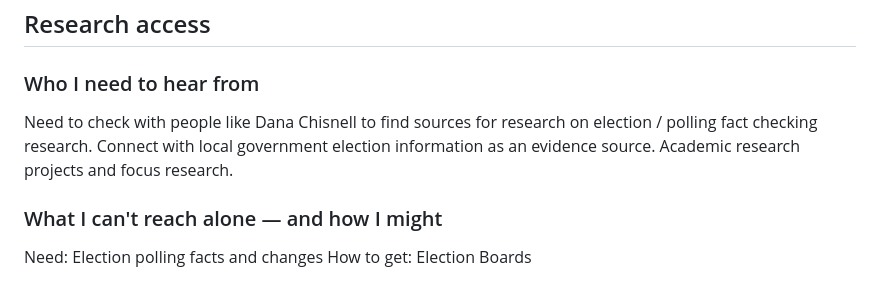
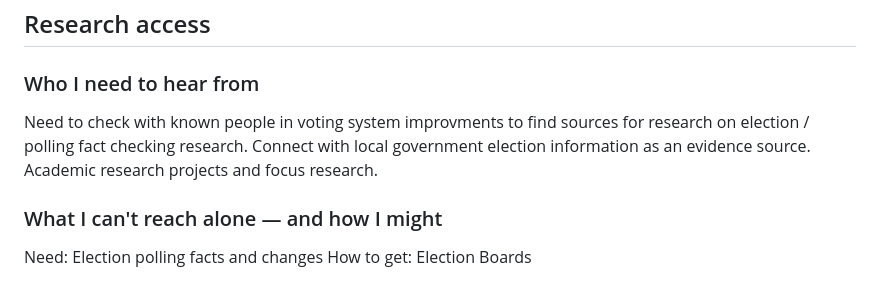
Before and after one commit to vanderwal/sensemakingthing-upskilling, a Markdown page: content/situation.md, the part around the change. Drawn GitHub-style.

```diff
--- a/content/situation.md
+++ b/content/situation.md
@@ -48,7 +48,7 @@ Method: Find research on methods and outcomes from evidence-based resources and
 
 ## Research access
 ### Who I need to hear from
-Need to check with people like Dana Chisnell to find sources for research on election / polling fact checking research. Connect with local government election information as an evidence source. Academic research projects and focus research.
+Need to check with known people in voting system improvments to find sources for research on election / polling fact checking research. Connect with local government election information as an evidence source. Academic research projects and focus research.
 
 ### What I can't reach alone — and how I might
 Need: Election polling facts and changes
```
